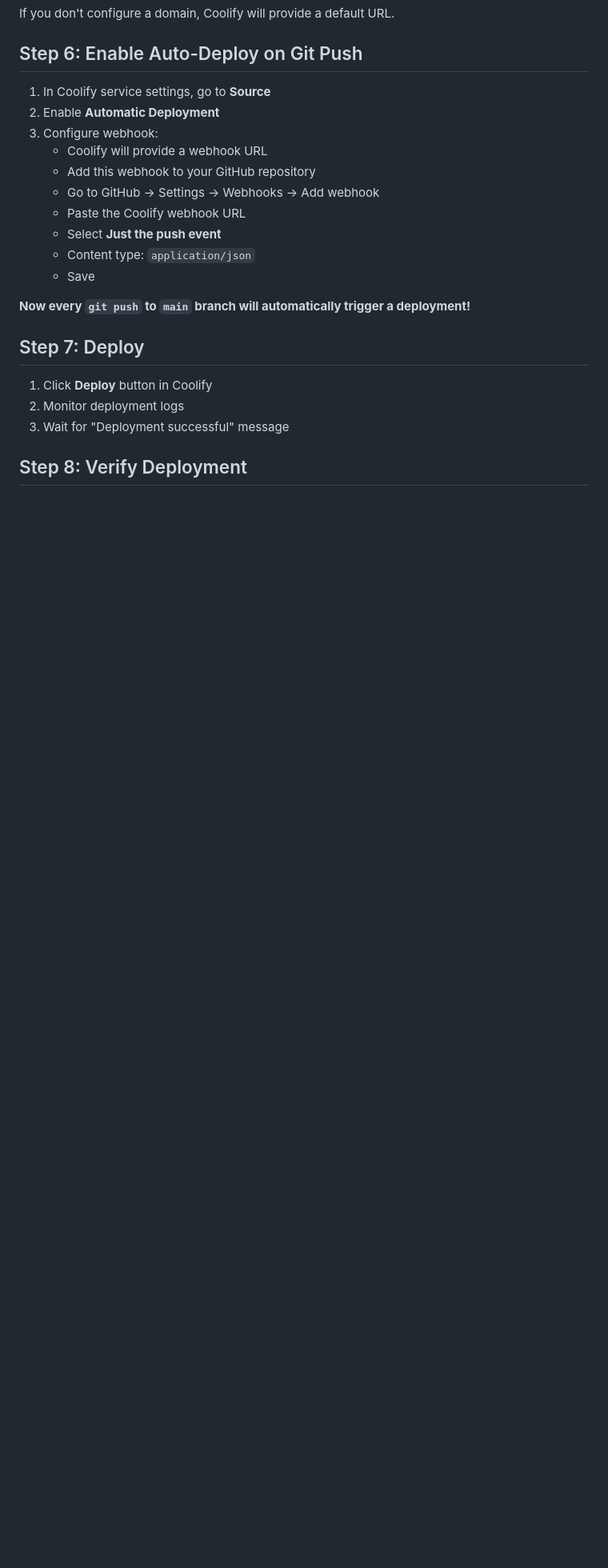
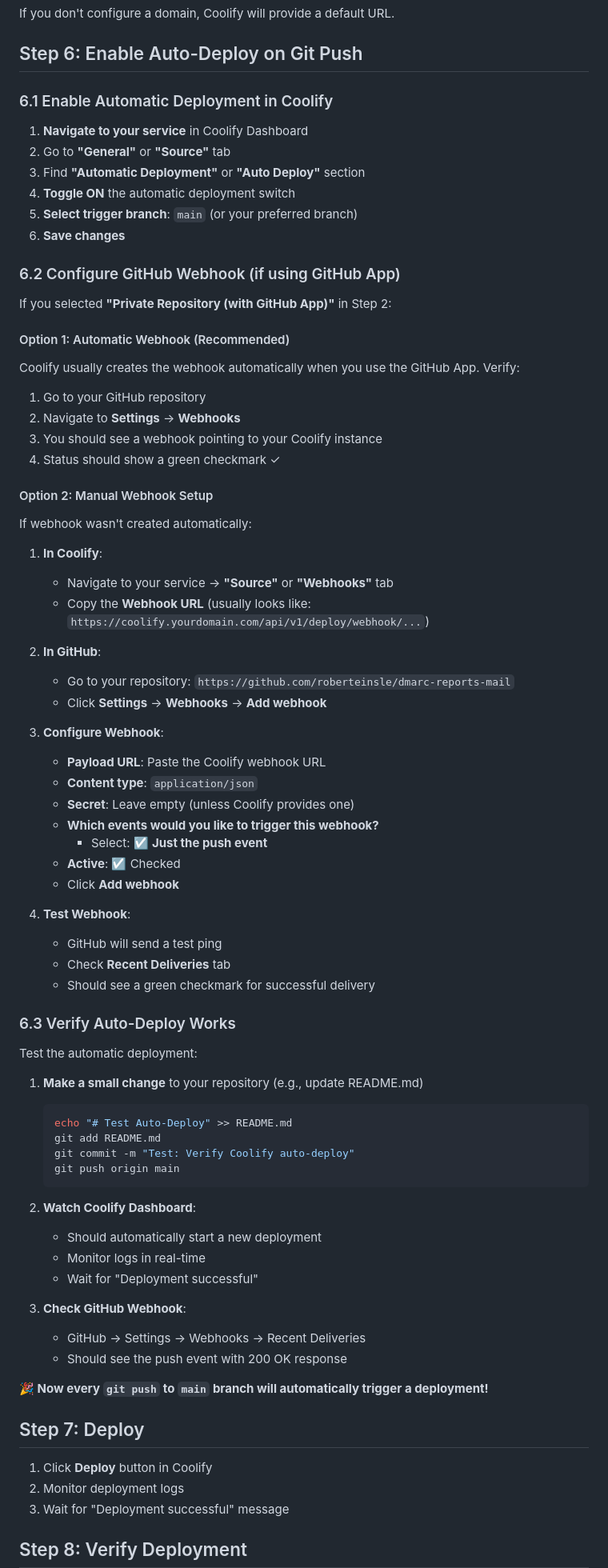
Before and after one commit to roberteinsle/dmarc-reports-mail, a Markdown page: COOLIFY_DEPLOYMENT.md, the part around one of its changes. Shown at 80% size. Drawn GitHub-style; blank space fills up the shorter version.

````diff
--- a/COOLIFY_DEPLOYMENT.md
+++ b/COOLIFY_DEPLOYMENT.md
@@ -104,18 +215,76 @@ If you don't configure a domain, Coolify will provide a default URL.
 
 ## Step 6: Enable Auto-Deploy on Git Push
 
-1. In Coolify service settings, go to **Source**
-2. Enable **Automatic Deployment**
-3. Configure webhook:
-   - Coolify will provide a webhook URL
-   - Add this webhook to your GitHub repository
-   - Go to GitHub → Settings → Webhooks → Add webhook
-   - Paste the Coolify webhook URL
-   - Select **Just the push event**
-   - Content type: `application/json`
-   - Save
+### 6.1 Enable Automatic Deployment in Coolify
 
-**Now every `git push` to `main` branch will automatically trigger a deployment!**
+1. **Navigate to your service** in Coolify Dashboard
+2. Go to **"General"** or **"Source"** tab
+3. Find **"Automatic Deployment"** or **"Auto Deploy"** section
+4. **Toggle ON** the automatic deployment switch
+5. **Select trigger branch**: `main` (or your preferred branch)
+6. **Save changes**
+
+### 6.2 Configure GitHub Webhook (if using GitHub App)
+
+If you selected **"Private Repository (with GitHub App)"** in Step 2:
+
+#### Option 1: Automatic Webhook (Recommended)
+
+Coolify usually creates the webhook automatically when you use the GitHub App. Verify:
+
+1. Go to your GitHub repository
+2. Navigate to **Settings** → **Webhooks**
+3. You should see a webhook pointing to your Coolify instance
+4. Status should show a green checkmark ✓
+
+#### Option 2: Manual Webhook Setup
+
+If webhook wasn't created automatically:
+
+1. **In Coolify**:
+   - Navigate to your service → **"Source"** or **"Webhooks"** tab
+   - Copy the **Webhook URL** (usually looks like: `https://coolify.yourdomain.com/api/v1/deploy/webhook/...`)
+
+2. **In GitHub**:
+   - Go to your repository: `https://github.com/roberteinsle/dmarc-reports-mail`
+   - Click **Settings** → **Webhooks** → **Add webhook**
+
+3. **Configure Webhook**:
+   - **Payload URL**: Paste the Coolify webhook URL
+   - **Content type**: `application/json`
+   - **Secret**: Leave empty (unless Coolify provides one)
+   - **Which events would you like to trigger this webhook?**
+     - Select: ☑ **Just the push event**
+   - **Active**: ☑ Checked
+   - Click **Add webhook**
+
+4. **Test Webhook**:
+   - GitHub will send a test ping
+   - Check **Recent Deliveries** tab
+   - Should see a green checkmark for successful delivery
+
+### 6.3 Verify Auto-Deploy Works
+
+Test the automatic deployment:
+
+1. **Make a small change** to your repository (e.g., update README.md)
+   ```bash
+   echo "# Test Auto-Deploy" >> README.md
+   git add README.md
+   git commit -m "Test: Verify Coolify auto-deploy"
+   git push origin main
+   ```
+
+2. **Watch Coolify Dashboard**:
+   - Should automatically start a new deployment
+   - Monitor logs in real-time
+   - Wait for "Deployment successful"
+
+3. **Check GitHub Webhook**:
+   - GitHub → Settings → Webhooks → Recent Deliveries
+   - Should see the push event with 200 OK response
+
+**🎉 Now every `git push` to `main` branch will automatically trigger a deployment!**
 
 ## Step 7: Deploy
 
````
Also changed, not shown: other parts of COOLIFY_DEPLOYMENT.md (+151 -40 lines).
